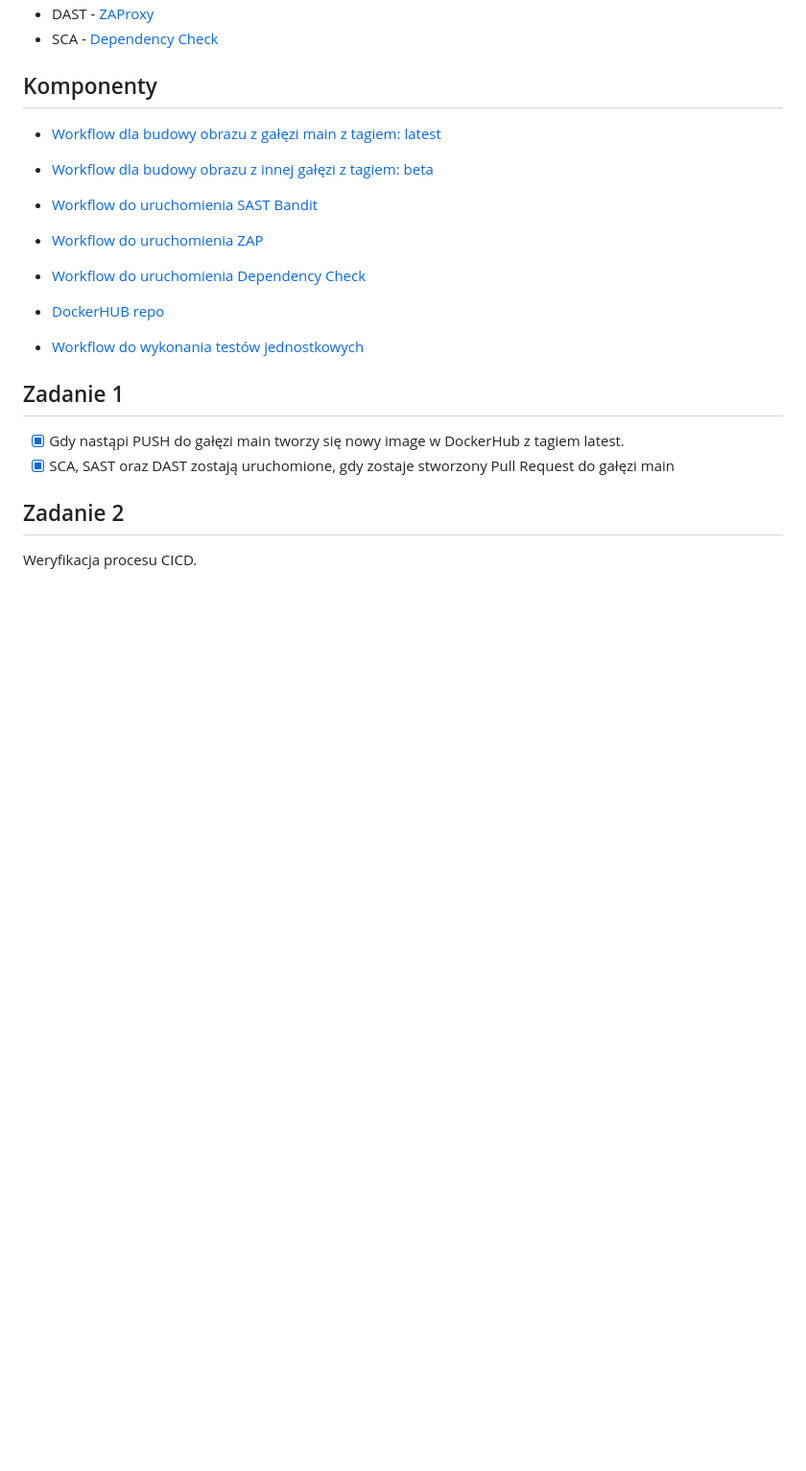
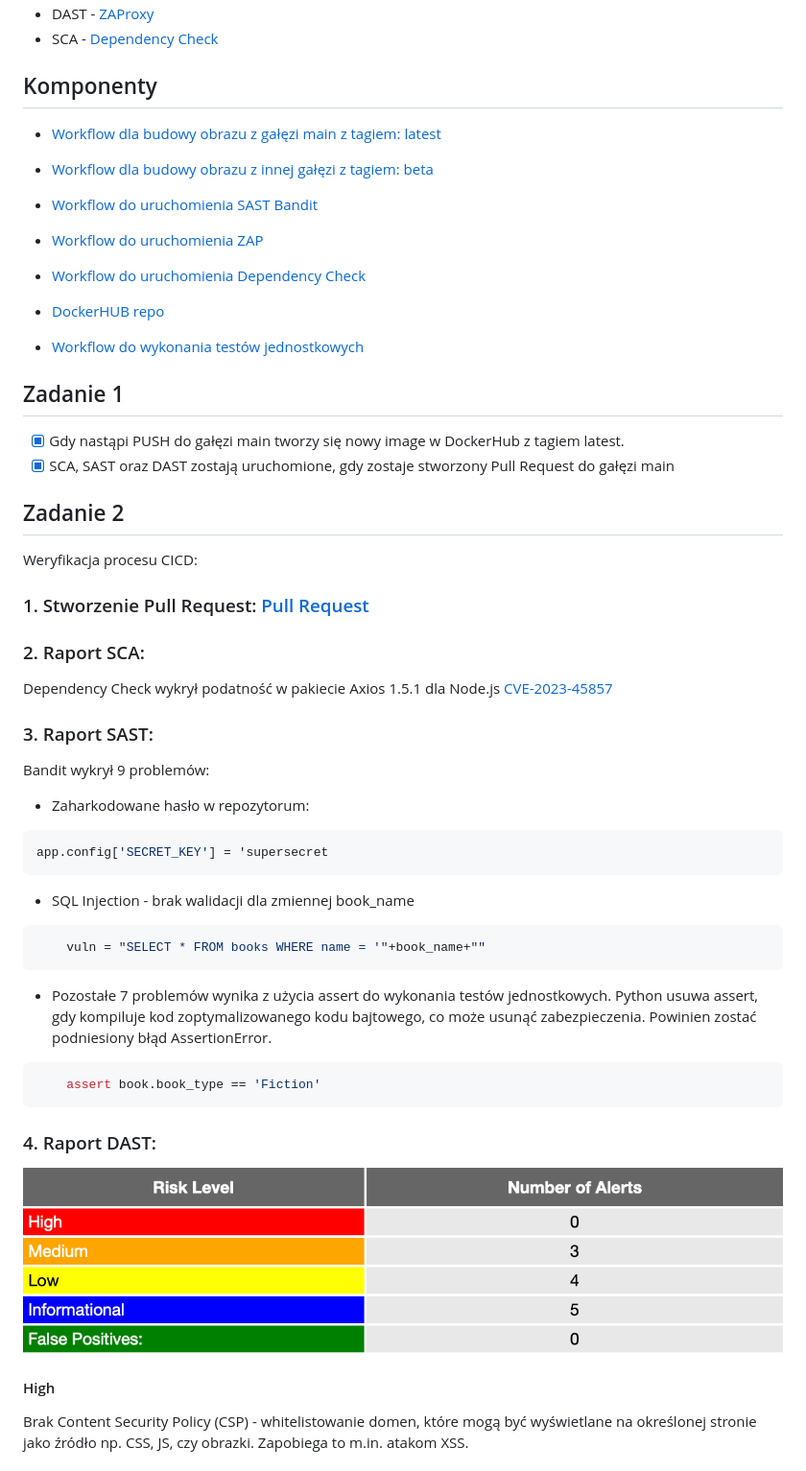
Before and after one commit to stiifii/tbo_projekt, a Markdown page: README.md, the part around the change printed below. Shown: that part at 96% size. Rendered like a GitHub page; pictures changed too: img/image.png (added); blank space fills up the shorter version.

````diff
--- a/README.md
+++ b/README.md
@@ -27,4 +27,33 @@ Do stowrzenia CICD przy użyciu GitHub Actions zostały użyte narzędzia:
 - [X] SCA, SAST oraz DAST zostają uruchomione, gdy zostaje stworzony Pull Request do gałęzi main
 
 ## Zadanie 2
-Weryfikacja procesu CICD.
+Weryfikacja procesu CICD:
+### 1. Stworzenie Pull Request: [Pull Request](https://github.com/stiifii/tbo_projekt/pull/6)
+
+### 2. Raport SCA:
+Dependency Check wykrył podatność w pakiecie Axios 1.5.1 dla Node.js
+[CVE-2023-45857](https://nvd.nist.gov/vuln/detail/CVE-2023-45857)
+
+### 3. Raport SAST:
+Bandit wykrył 9 problemów:
+- Zaharkodowane hasło w repozytorum:
+```python
+app.config['SECRET_KEY'] = 'supersecret
+```
+
+- SQL Injection - brak walidacji dla zmiennej book_name
+```python
+    vuln = "SELECT * FROM books WHERE name = '"+book_name+""
+```
+
+- Pozostałe 7 problemów wynika z użycia assert do wykonania testów jednostkowych. Python usuwa assert, gdy kompiluje kod zoptymalizowanego kodu bajtowego, co może usunąć zabezpieczenia. Powinien zostać podniesiony błąd AssertionError.
+```python
+    assert book.book_type == 'Fiction'
+```
+
+### 4. Raport DAST:
+![Raport DAST](img/image.png)
+
+#### High
+Brak Content Security Policy (CSP) - whitelistowanie domen, które mogą być wyświetlane na określonej stronie jako źródło np. CSS, JS, czy obrazki. Zapobiega to m.in. atakom XSS.
+
````
Also changed, not shown: other parts of README.md (+15 -6 lines), img/docker.png (added).
